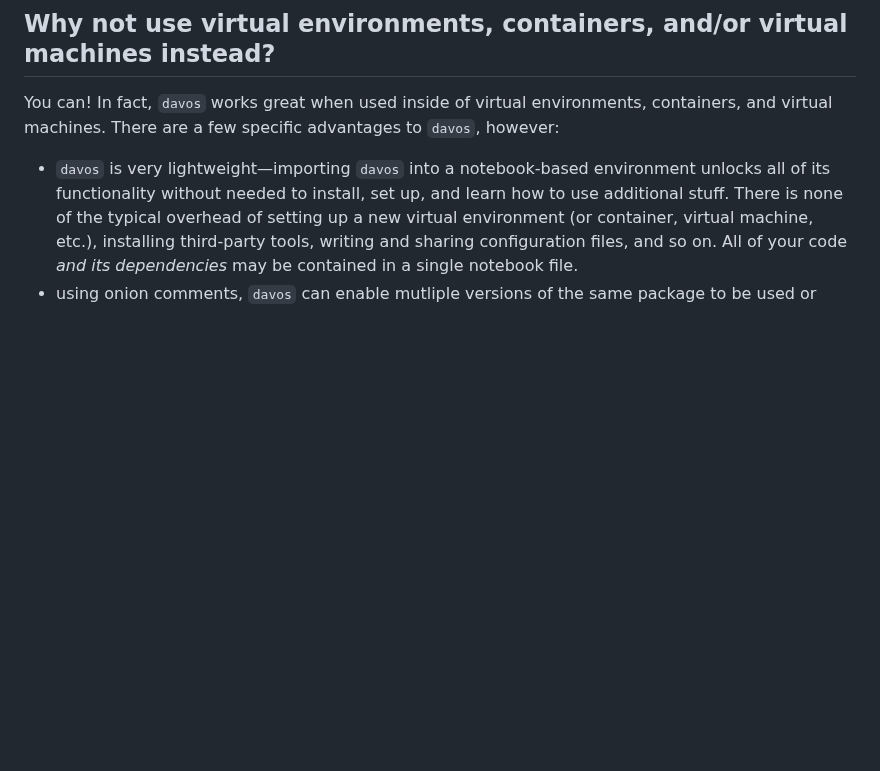
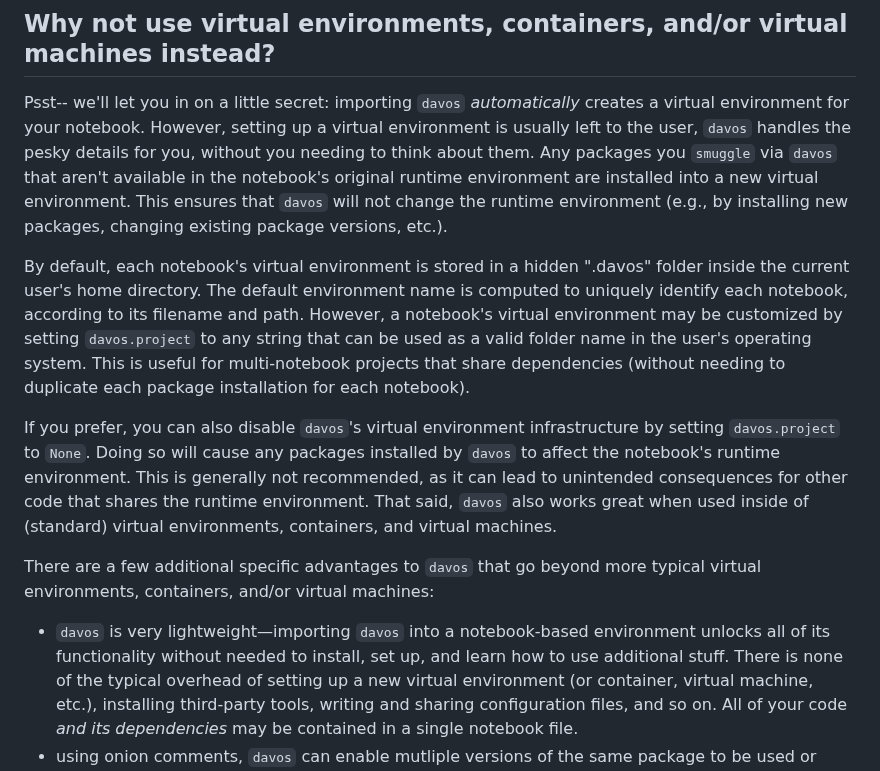
Before and after one commit to ContextLab/davos, a Markdown page: README.md, the part around the change. GitHub-like rendering; blank space fills up the shorter version.

Commit message:
added project description to the readme

```diff
--- a/README.md
+++ b/README.md
@@ -85,8 +85,19 @@ into the user's workspace at the appropriate times.
 
 ## Why not use virtual environments, containers, and/or virtual machines instead?
 
-You can!  In fact, `davos` works great when used inside of virtual environments, containers, and virtual machines.
-There are a few specific advantages to `davos`, however:
+Psst-- we'll let you in on a little secret: importing `davos` *automatically* creates a virtual environment for your notebook.  However,
+setting up a virtual environment is usually left to the user, `davos` handles the pesky details for you, without you needing to think about them.
+Any packages you `smuggle` via `davos` that aren't available in the notebook's original runtime environment are installed into a new virtual environment.  This ensures that `davos` will not change the runtime environment (e.g., by installing new packages, changing existing package versions, etc.).
+
+By default, each notebook's virtual environment is stored in a hidden ".davos" folder inside the current user's home directory.  The default
+environment name is computed to uniquely identify each notebook, according to its filename and path.  However, a notebook's virtual environment may
+be customized by setting `davos.project` to any string that can be used as a valid folder name in the user's operating system.  This is useful for multi-notebook projects that share dependencies (without needing to duplicate each package installation for each notebook).
+
+If you prefer, you can also disable `davos`'s virtual environment infrastructure by setting `davos.project` to `None`.  Doing so will cause
+any packages installed by `davos` to affect the notebook's runtime environment.  This is generally not recommended, as it can lead to unintended
+consequences for other code that shares the runtime environment.  That said, `davos` also works great when used inside of (standard) virtual environments, containers, and virtual machines.
+
+There are a few additional specific advantages to `davos` that go beyond more typical virtual environments, containers, and/or virtual machines:
   - `davos` is very lightweight&mdash;importing `davos` into a notebook-based environment unlocks all of its
     functionality without needed to install, set up, and learn how to use additional stuff.  There is none of the
     typical overhead of setting up a new virtual environment (or container, virtual machine, etc.), installing
```
